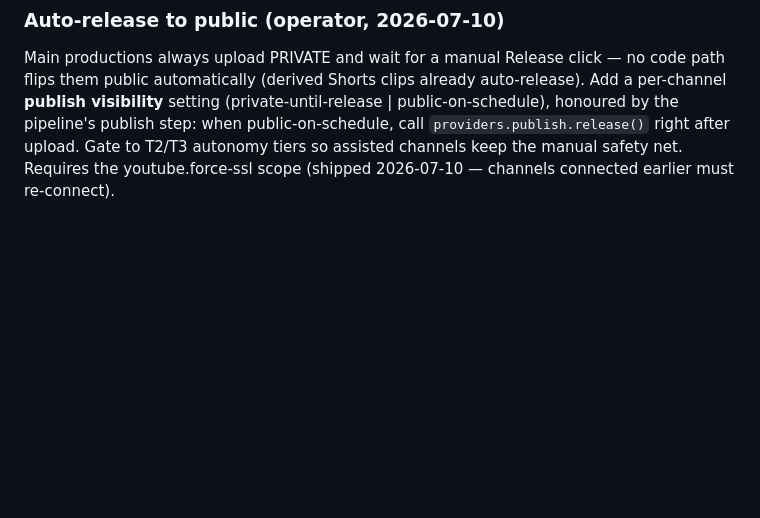
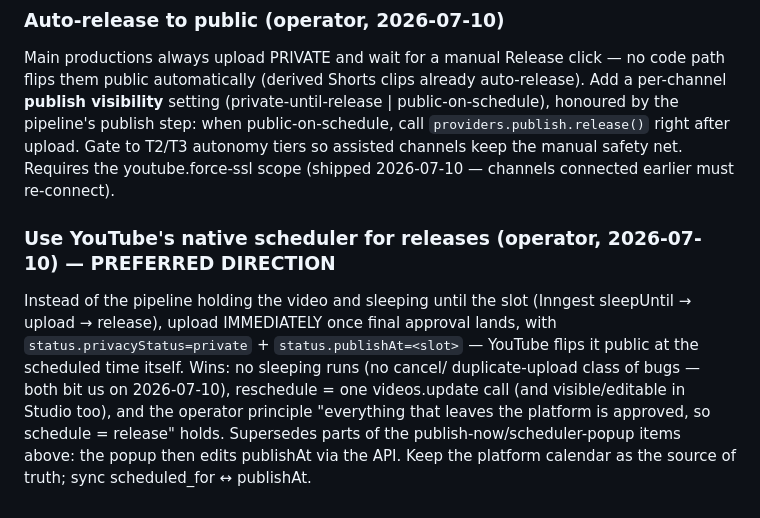
Before and after one commit to adawg85/YT-Auto-Platform-, a Markdown page: BACKLOG.md, the part around the change. GitHub-like rendering; blank space fills up the shorter version.

Commit message:
docs(backlog): switch scheduled releases to YouTube-native publishAt (preferred direction)
Co-Authored-By: Claude Fable 5 <noreply@anthropic.com>

```diff
--- a/BACKLOG.md
+++ b/BACKLOG.md
@@ -1539,3 +1539,15 @@ step: when public-on-schedule, call `providers.publish.release()` right after
 upload. Gate to T2/T3 autonomy tiers so assisted channels keep the manual
 safety net. Requires the youtube.force-ssl scope (shipped 2026-07-10 — channels
 connected earlier must re-connect).
+
+### Use YouTube's native scheduler for releases (operator, 2026-07-10) — PREFERRED DIRECTION
+Instead of the pipeline holding the video and sleeping until the slot (Inngest
+sleepUntil → upload → release), upload IMMEDIATELY once final approval lands,
+with `status.privacyStatus=private` + `status.publishAt=<slot>` — YouTube flips
+it public at the scheduled time itself. Wins: no sleeping runs (no cancel/
+duplicate-upload class of bugs — both bit us on 2026-07-10), reschedule = one
+videos.update call (and visible/editable in Studio too), and the operator
+principle "everything that leaves the platform is approved, so schedule = release"
+holds. Supersedes parts of the publish-now/scheduler-popup items above: the
+popup then edits publishAt via the API. Keep the platform calendar as the
+source of truth; sync scheduled_for ↔ publishAt.
```
